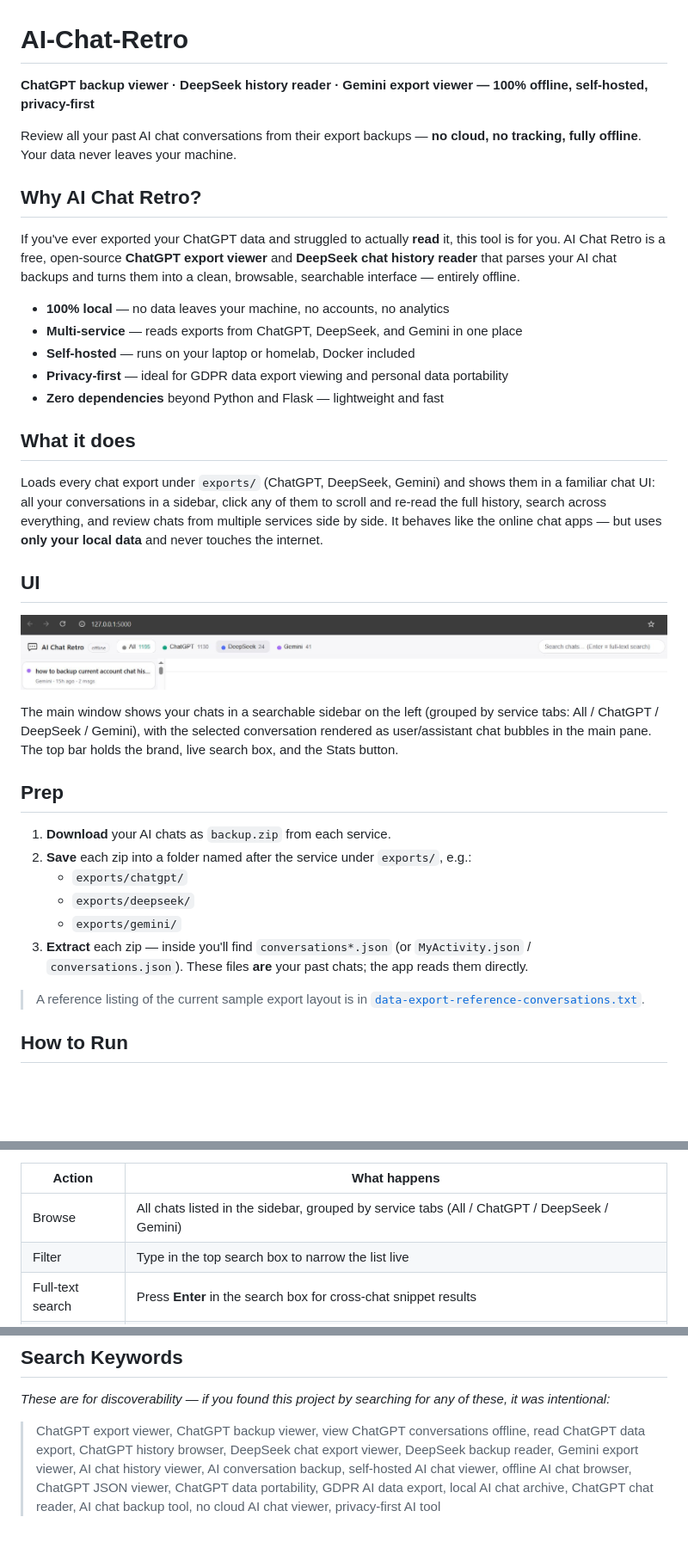
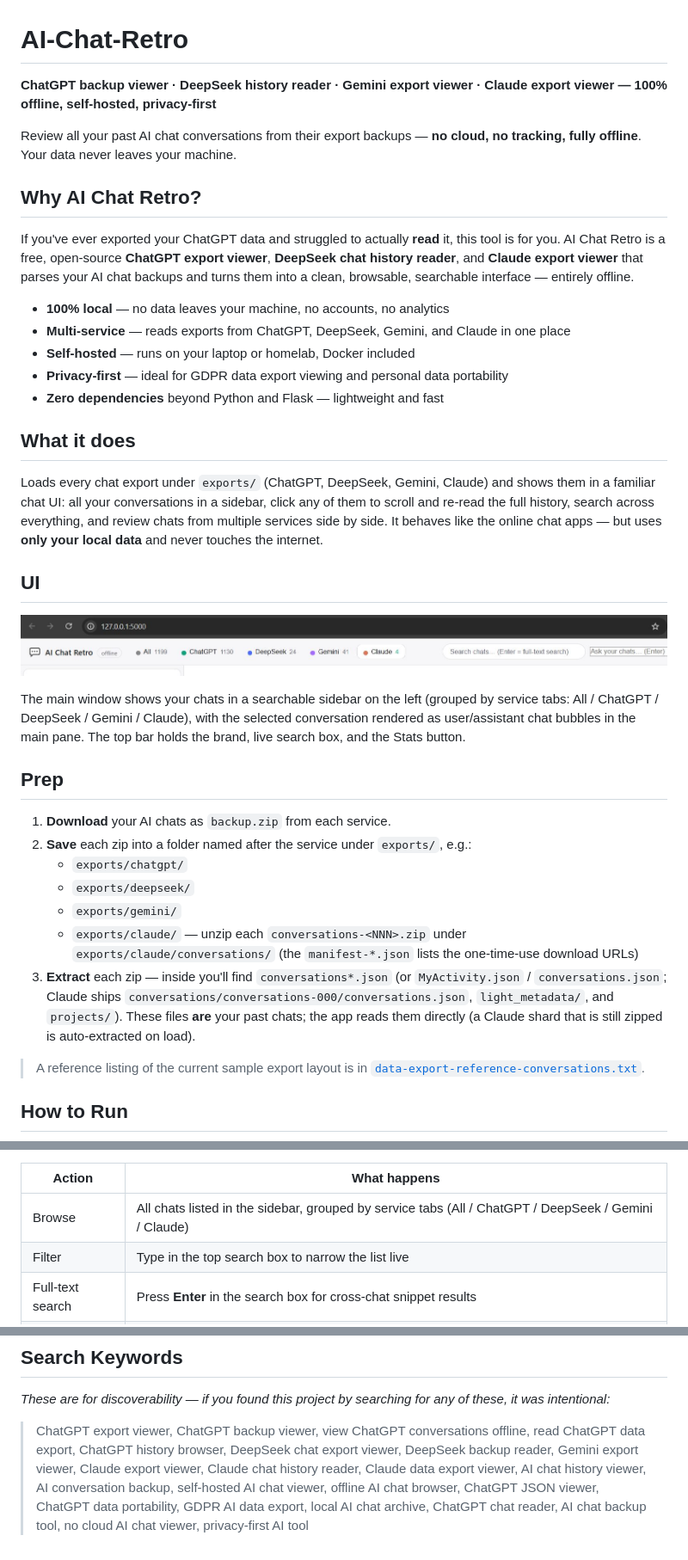
Before and after one commit to systems1/aichatretro, a Markdown page: Readme.md, 3 parts joined by grey strips. Shown at 86% size. Rendered like a GitHub page; pictures changed too: txtdata/aichatretro-ui.JPG; blank space fills up the shorter version.

Commit message:
add exports/claude

```diff
--- a/Readme.md
+++ b/Readme.md
@@ -1,22 +1,22 @@
 # AI-Chat-Retro
 
-**ChatGPT backup viewer · DeepSeek history reader · Gemini export viewer — 100% offline, self-hosted, privacy-first**
+**ChatGPT backup viewer · DeepSeek history reader · Gemini export viewer · Claude export viewer — 100% offline, self-hosted, privacy-first**
 
 Review all your past AI chat conversations from their export backups — **no cloud, no tracking, fully offline**. Your data never leaves your machine.
 
 ## Why AI Chat Retro?
 
-If you've ever exported your ChatGPT data and struggled to actually **read** it, this tool is for you. AI Chat Retro is a free, open-source **ChatGPT export viewer** and **DeepSeek chat history reader** that parses your AI chat backups and turns them into a clean, browsable, searchable interface — entirely offline.
+If you've ever exported your ChatGPT data and struggled to actually **read** it, this tool is for you. AI Chat Retro is a free, open-source **ChatGPT export viewer**, **DeepSeek chat history reader**, and **Claude export viewer** that parses your AI chat backups and turns them into a clean, browsable, searchable interface — entirely offline.
 
 - **100% local** — no data leaves your machine, no accounts, no analytics
-- **Multi-service** — reads exports from ChatGPT, DeepSeek, and Gemini in one place
+- **Multi-service** — reads exports from ChatGPT, DeepSeek, Gemini, and Claude in one place
 - **Self-hosted** — runs on your laptop or homelab, Docker included
 - **Privacy-first** — ideal for GDPR data export viewing and personal data portability
 - **Zero dependencies** beyond Python and Flask — lightweight and fast
 
 ## What it does
 
-Loads every chat export under `exports/` (ChatGPT, DeepSeek, Gemini) and shows them in a familiar
+Loads every chat export under `exports/` (ChatGPT, DeepSeek, Gemini, Claude) and shows them in a familiar
 chat UI: all your conversations in a sidebar, click any of them to scroll and re-read the full
 history, search across everything, and review chats from multiple services side by side. It behaves
 like the online chat apps — but uses **only your local data** and never touches the internet.
@@ -26,7 +26,7 @@ like the online chat apps — but uses **only your local data** and never touche
 ![AI Chat Retro interface](txtdata/aichatretro-ui.JPG)
 
 The main window shows your chats in a searchable sidebar on the left (grouped by service tabs:
-All / ChatGPT / DeepSeek / Gemini), with the selected conversation rendered as user/assistant
+All / ChatGPT / DeepSeek / Gemini / Claude), with the selected conversation rendered as user/assistant
 chat bubbles in the main pane. The top bar holds the brand, live search box, and the Stats
 button.
 
@@ -37,8 +37,12 @@ button.
    - `exports/chatgpt/`
    - `exports/deepseek/`
    - `exports/gemini/`
+   - `exports/claude/` — unzip each `conversations-<NNN>.zip` under
+     `exports/claude/conversations/` (the `manifest-*.json` lists the one-time-use download URLs)
 3. **Extract** each zip — inside you'll find `conversations*.json` (or `MyActivity.json` /
-   `conversations.json`). These files **are** your past chats; the app reads them directly.
+   `conversations.json`; Claude ships `conversations/conversations-000/conversations.json`,
+   `light_metadata/`, and `projects/`). These files **are** your past chats; the app reads them
+   directly (a Claude shard that is still zipped is auto-extracted on load).
 
 > A reference listing of the current sample export layout is in
 > [`data-export-reference-conversations.txt`](data-export-reference-conversations.txt).
@@ -106,7 +110,7 @@ The easiest way to run the app — no Python install needed on the host.
 
 | Action | What happens |
 | --- | --- |
-| Browse | All chats listed in the sidebar, grouped by service tabs (All / ChatGPT / DeepSeek / Gemini) |
+| Browse | All chats listed in the sidebar, grouped by service tabs (All / ChatGPT / DeepSeek / Gemini / Claude) |
 | Filter | Type in the top search box to narrow the list live |
 | Full-text search | Press **Enter** in the search box for cross-chat snippet results |
 | Review | Click any conversation to read it as chat bubbles — images, reasoning, citations, voice transcripts included |
@@ -144,4 +149,4 @@ Use a current version of Chrome, Edge, Firefox, or Safari (Safari 14.1+). Intern
 
 *These are for discoverability — if you found this project by searching for any of these, it was intentional:*
 
-> ChatGPT export viewer, ChatGPT backup viewer, view ChatGPT conversations offline, read ChatGPT data export, ChatGPT history browser, DeepSeek chat export viewer, DeepSeek backup reader, Gemini export viewer, AI chat history viewer, AI conversation backup, self-hosted AI chat viewer, offline AI chat browser, ChatGPT JSON viewer, ChatGPT data portability, GDPR AI data export, local AI chat archive, ChatGPT chat reader, AI chat backup tool, no cloud AI chat viewer, privacy-first AI tool
+> ChatGPT export viewer, ChatGPT backup viewer, view ChatGPT conversations offline, read ChatGPT data export, ChatGPT history browser, DeepSeek chat export viewer, DeepSeek backup reader, Gemini export viewer, Claude export viewer, Claude chat history reader, Claude data export viewer, AI chat history viewer, AI conversation backup, self-hosted AI chat viewer, offline AI chat browser, ChatGPT JSON viewer, ChatGPT data portability, GDPR AI data export, local AI chat archive, ChatGPT chat reader, AI chat backup tool, no cloud AI chat viewer, privacy-first AI tool
```
Also changed, not shown: other parts of Readme.md (+1 -0 lines), CLAUDE.md (+12 -2 lines), PLAN.md (+13 -4 lines), 5 other files.
